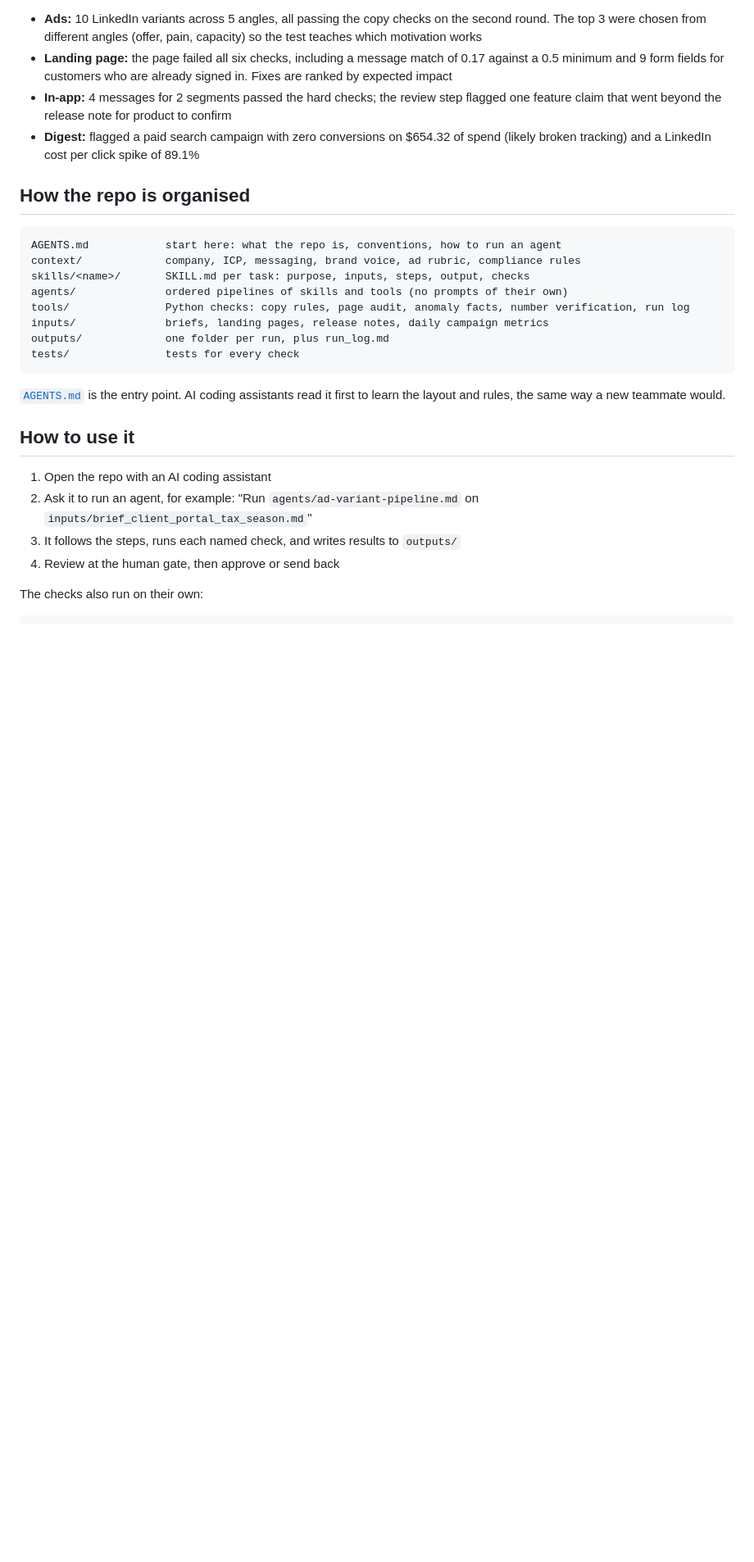
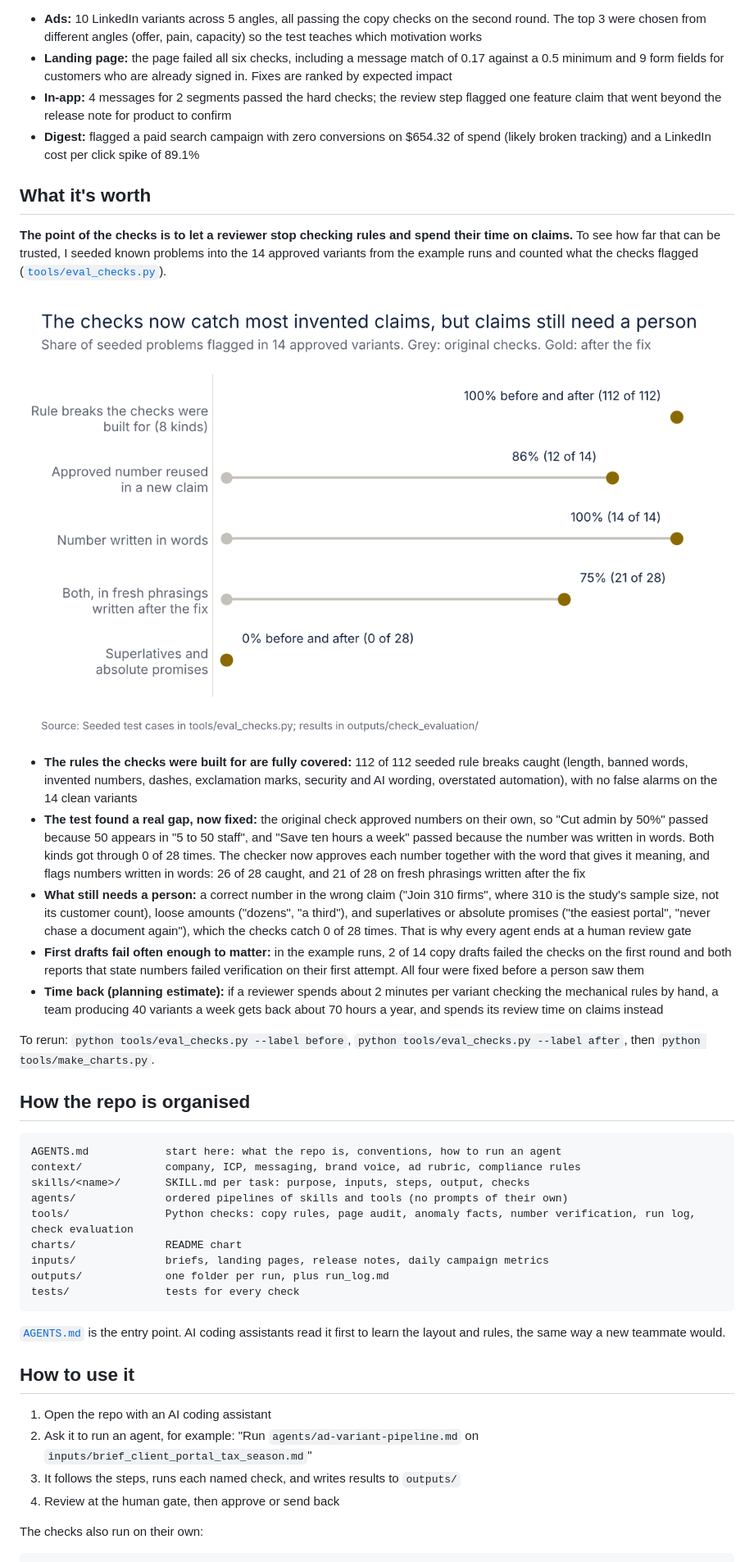
Before and after one commit to ekene-ok/marketing-workflows, a Markdown page: README.md, the part around the change. Shown at 82% size. Drawn GitHub-style; pictures changed too: charts/01_what_the_checks_catch.png (added); blank space fills up the shorter version.

Commit message:
Evaluate the copy checks with seeded problems; check claims, not bare numbers

````diff
--- a/README.md
+++ b/README.md
@@ -42,6 +42,20 @@ Full history: [`outputs/run_log.md`](outputs/run_log.md). The point is not that
 - **In-app:** 4 messages for 2 segments passed the hard checks; the review step flagged one feature claim that went beyond the release note for product to confirm
 - **Digest:** flagged a paid search campaign with zero conversions on $654.32 of spend (likely broken tracking) and a LinkedIn cost per click spike of 89.1%
 
+## What it's worth
+
+**The point of the checks is to let a reviewer stop checking rules and spend their time on claims.** To see how far that can be trusted, I seeded known problems into the 14 approved variants from the example runs and counted what the checks flagged ([`tools/eval_checks.py`](tools/eval_checks.py)).
+
+![The checks now catch most invented claims, but claims still need a person](charts/01_what_the_checks_catch.png)
+
+- **The rules the checks were built for are fully covered:** 112 of 112 seeded rule breaks caught (length, banned words, invented numbers, dashes, exclamation marks, security and AI wording, overstated automation), with no false alarms on the 14 clean variants
+- **The test found a real gap, now fixed:** the original check approved numbers on their own, so "Cut admin by 50%" passed because 50 appears in "5 to 50 staff", and "Save ten hours a week" passed because the number was written in words. Both kinds got through 0 of 28 times. The checker now approves each number together with the word that gives it meaning, and flags numbers written in words: 26 of 28 caught, and 21 of 28 on fresh phrasings written after the fix
+- **What still needs a person:** a correct number in the wrong claim ("Join 310 firms", where 310 is the study's sample size, not its customer count), loose amounts ("dozens", "a third"), and superlatives or absolute promises ("the easiest portal", "never chase a document again"), which the checks catch 0 of 28 times. That is why every agent ends at a human review gate
+- **First drafts fail often enough to matter:** in the example runs, 2 of 14 copy drafts failed the checks on the first round and both reports that state numbers failed verification on their first attempt. All four were fixed before a person saw them
+- **Time back (planning estimate):** if a reviewer spends about 2 minutes per variant checking the mechanical rules by hand, a team producing 40 variants a week gets back about 70 hours a year, and spends its review time on claims instead
+
+To rerun: `python tools/eval_checks.py --label before`, `python tools/eval_checks.py --label after`, then `python tools/make_charts.py`.
+
 ## How the repo is organised
 
 ```
@@ -49,7 +63,8 @@ AGENTS.md            start here: what the repo is, conventions, how to run an ag
 context/             company, ICP, messaging, brand voice, ad rubric, compliance rules
 skills/<name>/       SKILL.md per task: purpose, inputs, steps, output, checks
 agents/              ordered pipelines of skills and tools (no prompts of their own)
-tools/               Python checks: copy rules, page audit, anomaly facts, number verification, run log
+tools/               Python checks: copy rules, page audit, anomaly facts, number verification, run log, check evaluation
+charts/              README chart
 inputs/              briefs, landing pages, release notes, daily campaign metrics
 outputs/             one folder per run, plus run_log.md
 tests/               tests for every check
````
Also changed, not shown: context/compliance_rules.md (+1 -1 lines), outputs/run_log.md (+1 -0 lines), 10 other files.
